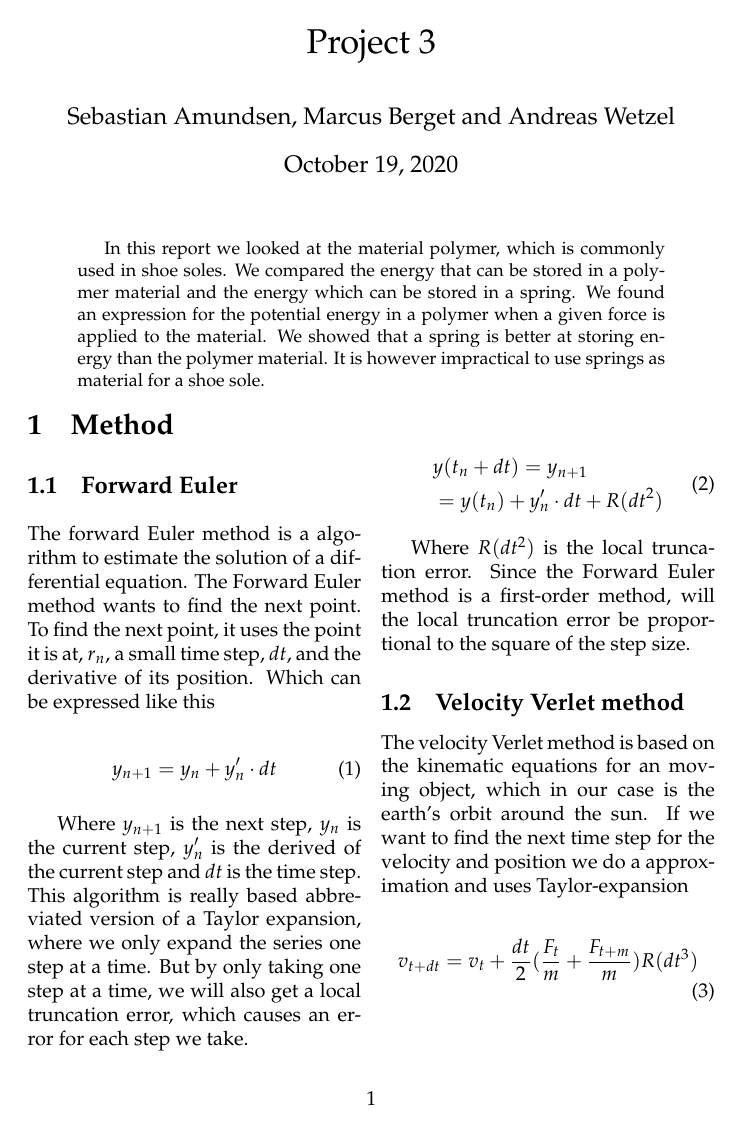
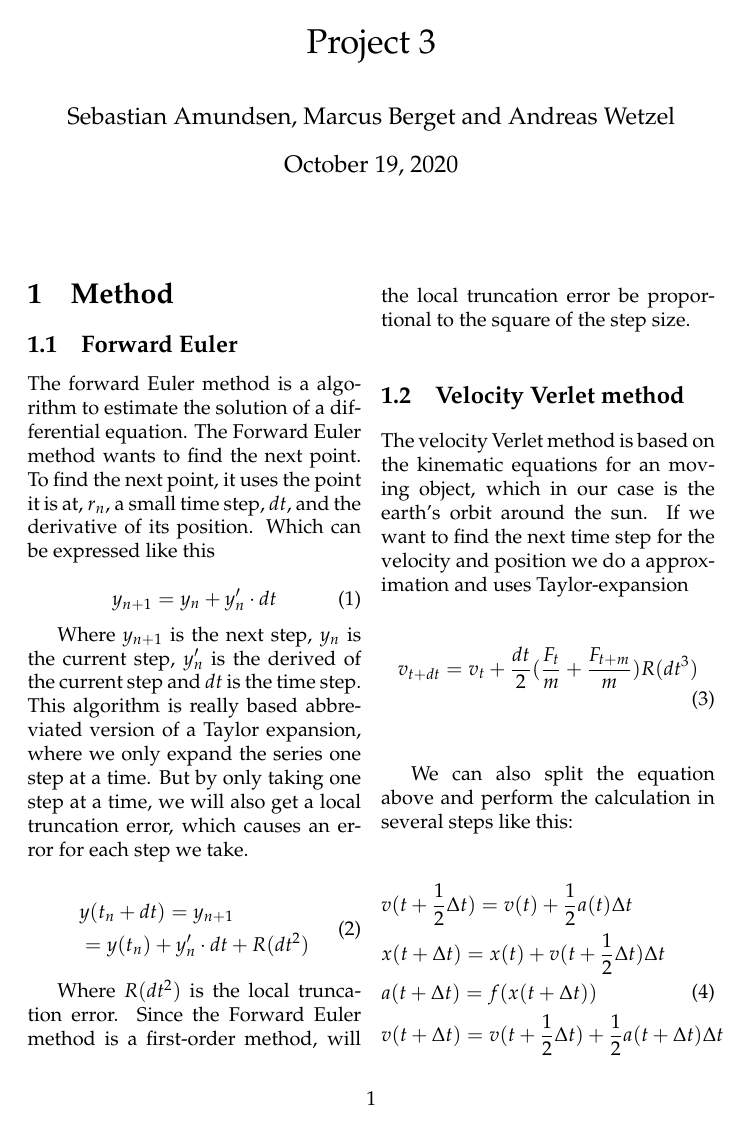
Before and after one commit to Sebamun/FYS3150_Projects, a LaTeX paper (Project3/TEX/Project_3.tex): page 1 of 2. Compiled offline with pdfLaTeX.

Commit message:
Fjernet noe

```diff
--- a/Project3/TEX/Project_3.tex
+++ b/Project3/TEX/Project_3.tex
@@ -26,7 +26,7 @@
 \maketitle
 
 \begin{abstract}
-In this report we looked at the material polymer, which is commonly used in shoe soles. We compared the energy that can be stored in a polymer material and the energy which can be stored in a spring. We found an expression for the potential energy in a polymer when a given force is applied to the material. We showed that a spring is better at storing energy than the polymer material. It is however impractical to use springs as material for a shoe sole.
+
 \end{abstract}
 
 \begin{multicols}{2}
```
Also changed, not shown: Project3/TEX/Project_3.pdf, 3 other files.
